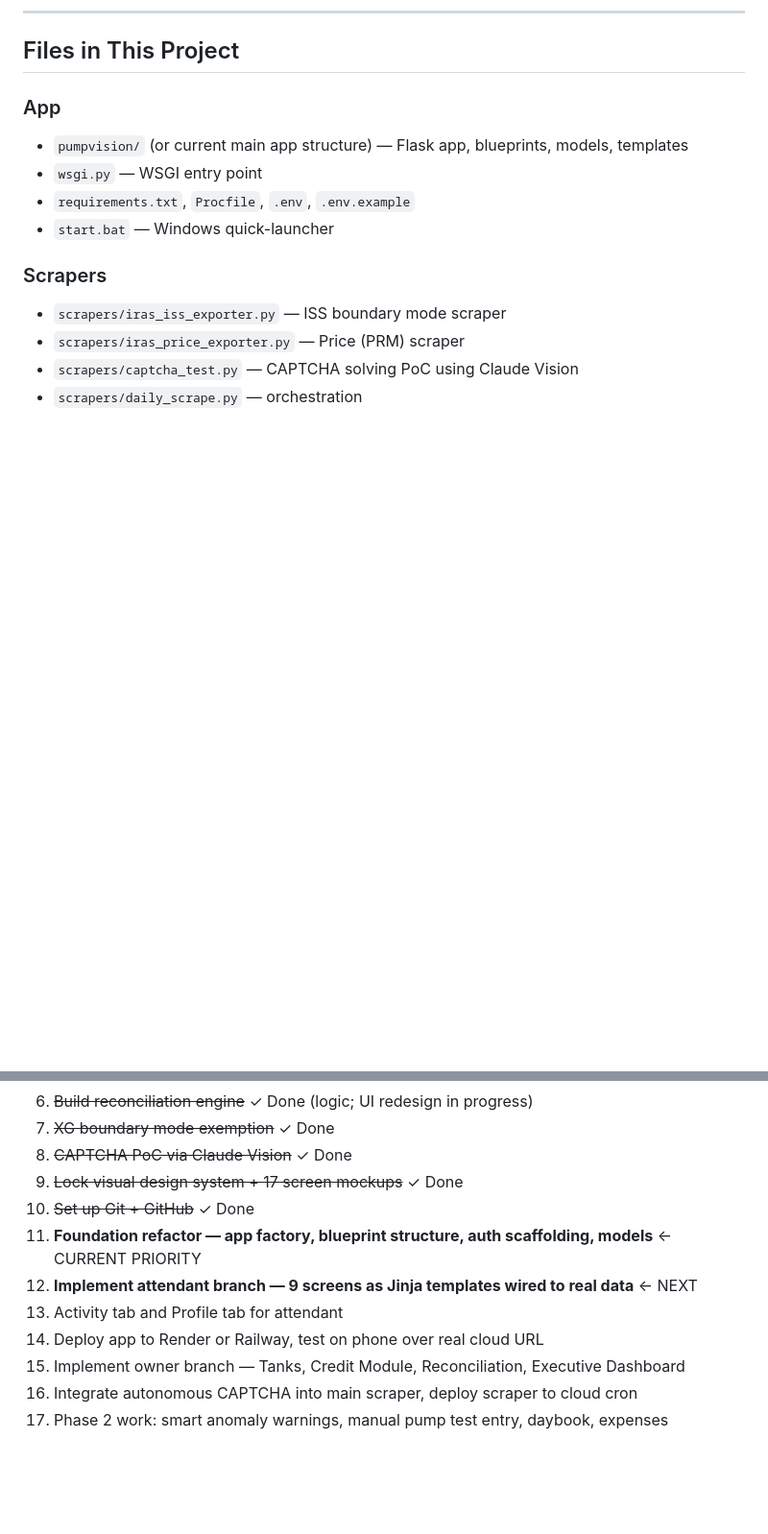
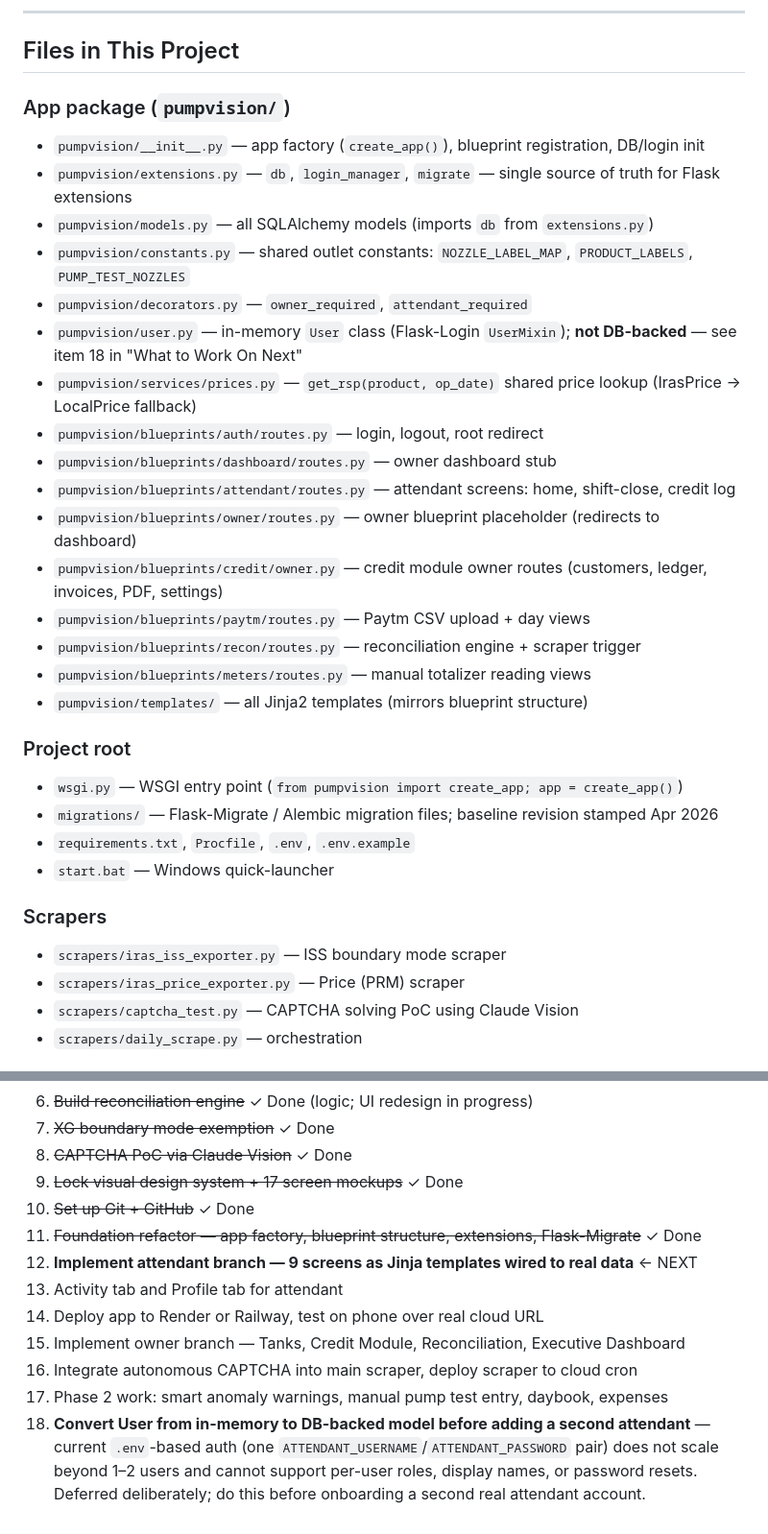
Before and after one commit to rishab-mishra01/pumpvision, a Markdown page: CLAUDE.md, 2 parts joined by grey strips. Shown at 96% size. Drawn GitHub-style; blank space fills up the shorter version.

Commit message:
docs: update CLAUDE.md — new file structure + deferred User→DB note
Files section updated to reflect the pumpvision/ package layout,
extensions.py, constants.py, services/, and migrations/.

Item 18 added to 'What to Work On Next': convert User from in-memory
to DB-backed model before adding a second attendant account.

Co-Authored-By: Claude Sonnet 4.6 <noreply@anthropic.com>

```diff
--- a/CLAUDE.md
+++ b/CLAUDE.md
@@ -809,9 +809,27 @@ all hallucinated in earlier rounds and explicitly removed.
 
 ## Files in This Project
 
-### App
-- `pumpvision/` (or current main app structure) — Flask app, blueprints, models, templates
-- `wsgi.py` — WSGI entry point
+### App package (`pumpvision/`)
+- `pumpvision/__init__.py` — app factory (`create_app()`), blueprint registration, DB/login init
+- `pumpvision/extensions.py` — `db`, `login_manager`, `migrate` — single source of truth for Flask extensions
+- `pumpvision/models.py` — all SQLAlchemy models (imports `db` from `extensions.py`)
+- `pumpvision/constants.py` — shared outlet constants: `NOZZLE_LABEL_MAP`, `PRODUCT_LABELS`, `PUMP_TEST_NOZZLES`
+- `pumpvision/decorators.py` — `owner_required`, `attendant_required`
+- `pumpvision/user.py` — in-memory `User` class (Flask-Login `UserMixin`); **not DB-backed** — see item 18 in "What to Work On Next"
+- `pumpvision/services/prices.py` — `get_rsp(product, op_date)` shared price lookup (IrasPrice → LocalPrice fallback)
+- `pumpvision/blueprints/auth/routes.py` — login, logout, root redirect
+- `pumpvision/blueprints/dashboard/routes.py` — owner dashboard stub
+- `pumpvision/blueprints/attendant/routes.py` — attendant screens: home, shift-close, credit log
+- `pumpvision/blueprints/owner/routes.py` — owner blueprint placeholder (redirects to dashboard)
+- `pumpvision/blueprints/credit/owner.py` — credit module owner routes (customers, ledger, invoices, PDF, settings)
+- `pumpvision/blueprints/paytm/routes.py` — Paytm CSV upload + day views
+- `pumpvision/blueprints/recon/routes.py` — reconciliation engine + scraper trigger
+- `pumpvision/blueprints/meters/routes.py` — manual totalizer reading views
+- `pumpvision/templates/` — all Jinja2 templates (mirrors blueprint structure)
+
+### Project root
+- `wsgi.py` — WSGI entry point (`from pumpvision import create_app; app = create_app()`)
+- `migrations/` — Flask-Migrate / Alembic migration files; baseline revision stamped Apr 2026
 - `requirements.txt`, `Procfile`, `.env`, `.env.example`
 - `start.bat` — Windows quick-launcher
 
@@ -870,10 +888,11 @@ only 25.00 L. May reflect customer preference or overflow-only usage.
 8. ~~CAPTCHA PoC via Claude Vision~~ ✓ Done
 9. ~~Lock visual design system + 17 screen mockups~~ ✓ Done
 10. ~~Set up Git + GitHub~~ ✓ Done
-11. **Foundation refactor — app factory, blueprint structure, auth scaffolding, models** ← CURRENT PRIORITY
+11. ~~Foundation refactor — app factory, blueprint structure, extensions, Flask-Migrate~~ ✓ Done
 12. **Implement attendant branch — 9 screens as Jinja templates wired to real data** ← NEXT
 13. Activity tab and Profile tab for attendant
 14. Deploy app to Render or Railway, test on phone over real cloud URL
 15. Implement owner branch — Tanks, Credit Module, Reconciliation, Executive Dashboard
 16. Integrate autonomous CAPTCHA into main scraper, deploy scraper to cloud cron
 17. Phase 2 work: smart anomaly warnings, manual pump test entry, daybook, expenses
+18. **Convert User from in-memory to DB-backed model before adding a second attendant** — current `.env`-based auth (one `ATTENDANT_USERNAME`/`ATTENDANT_PASSWORD` pair) does not scale beyond 1–2 users and cannot support per-user roles, display names, or password resets. Deferred deliberately; do this before onboarding a second real attendant account.
```
